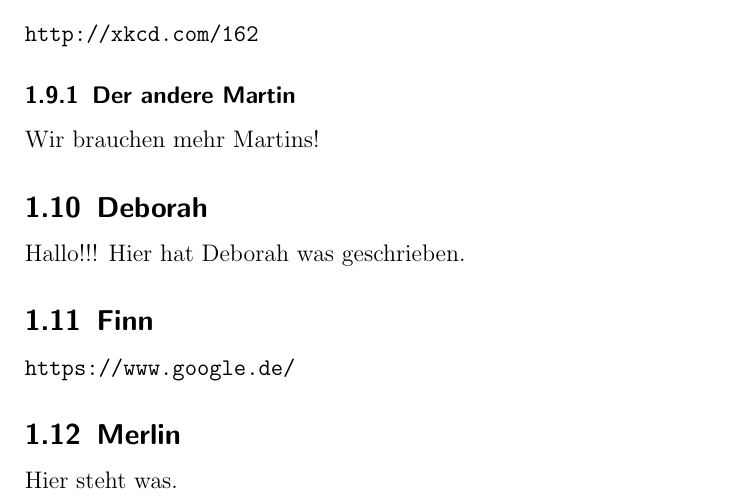
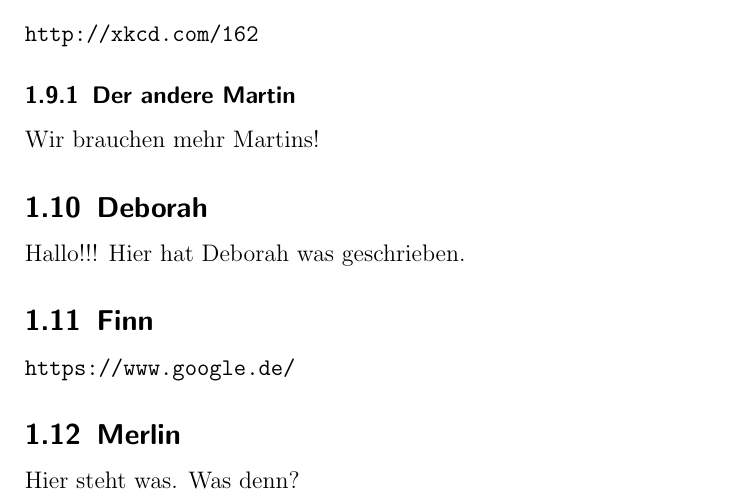
Before and after one commit to CarolusMagicus/NumberTheory, a LaTeX problem sheet (exercise.tex): part of page 2 of 2, cut so that both start at the same text. Compiled offline with pdfLaTeX.

Commit message:
Frage an Merlin

```diff
--- a/exercise.tex
+++ b/exercise.tex
@@ -35,5 +35,6 @@ Hallo!!! Hier hat Deborah was geschrieben.
 
 \subsection{Merlin}
 Hier steht was.
+Was denn?
 
 \end{document}
```
